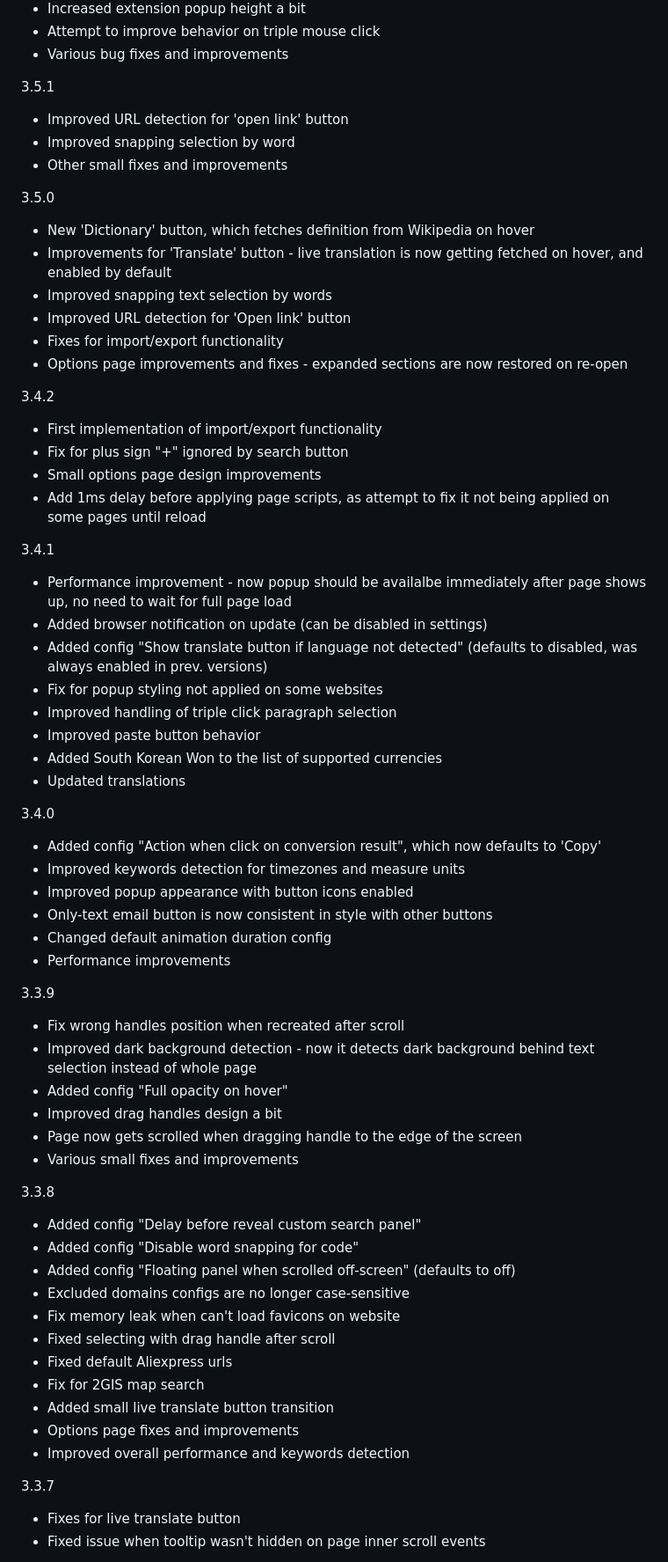
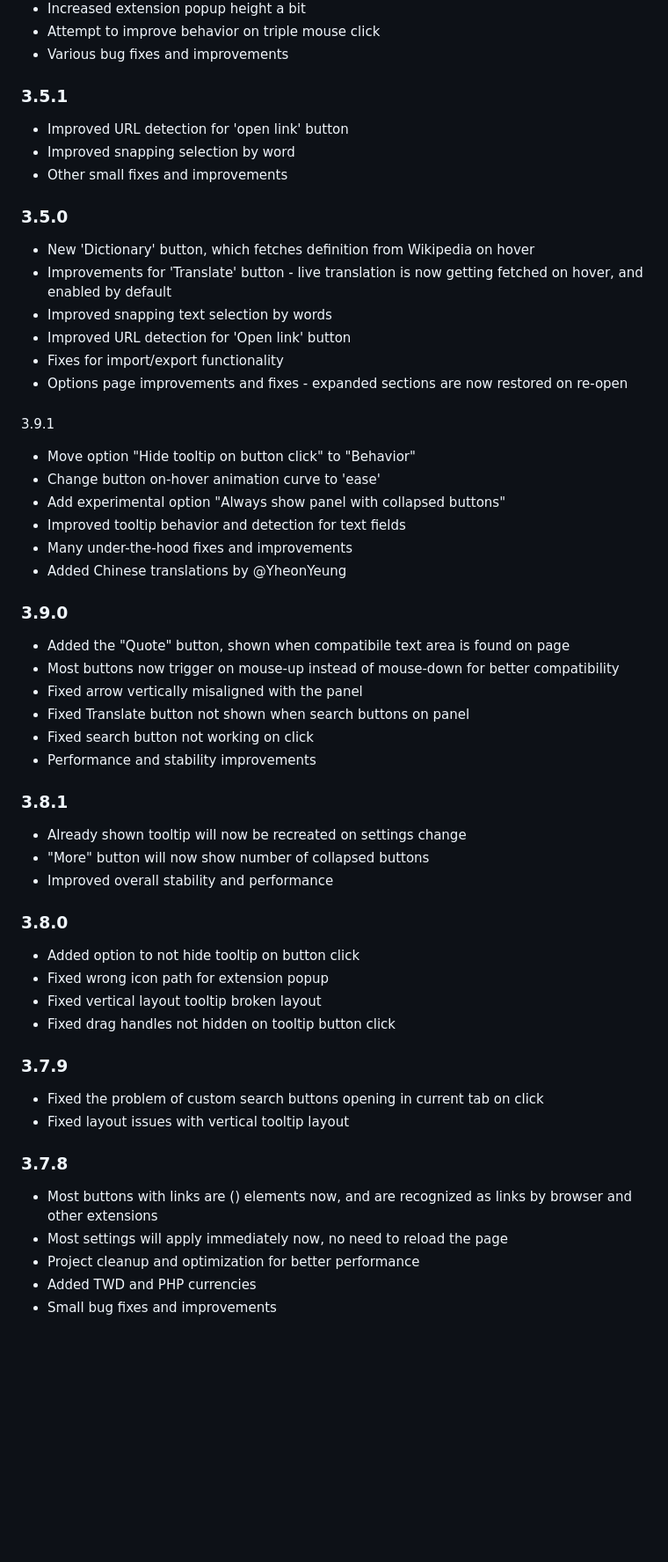
Before and after one commit to emvaized/selecton-extension, a Markdown page: CHANGELOG.md, the part around one of its changes. Shown at 88% size. GitHub-like rendering; blank space fills up the shorter version.

```diff
--- a/CHANGELOG.md
+++ b/CHANGELOG.md
@@ -143,12 +140,12 @@ Bug fixes:
 - Attempt to improve behavior on triple mouse click
 - Various bug fixes and improvements
 
-3.5.1
+### 3.5.1
 - Improved URL detection for 'open link' button
 - Improved snapping selection by word
 - Other small fixes and improvements
 
-3.5.0
+### 3.5.0
 - New 'Dictionary' button, which fetches definition from Wikipedia on hover
 - Improvements for 'Translate' button - live translation is now getting fetched on hover, and enabled by default
 - Improved snapping text selection by words
@@ -156,52 +153,42 @@ Bug fixes:
 - Fixes for import/export functionality
 - Options page improvements and fixes - expanded sections are now restored on re-open
 
-3.4.2
-- First implementation of import/export functionality
-- Fix for plus sign "+" ignored by search button
-- Small options page design improvements
-- Add 1ms delay before applying page scripts, as attempt to fix it not being applied on some pages until reload
+###
+3.9.1
+- Move option "Hide tooltip on button click" to "Behavior"
+- Change button on-hover animation curve to 'ease'
+- Add experimental option "Always show panel with collapsed buttons"
+- Improved tooltip behavior and detection for text fields
+- Many under-the-hood fixes and improvements
+- Added Chinese translations by @YheonYeung
 
-3.4.1
-- Performance improvement - now popup should be availalbe immediately after page shows up, no need to wait for full page load
-- Added browser notification on update (can be disabled in settings)
-- Added config "Show translate button if language not detected" (defaults to disabled, was always enabled in prev. versions)
-- Fix for popup styling not applied on some websites
-- Improved handling of triple click paragraph selection
-- Improved paste button behavior
-- Added South Korean Won to the list of supported currencies
-- Updated translations
+### 3.9.0
+- Added the "Quote" button, shown when compatibile text area is found on page
+- Most buttons now trigger on mouse-up instead of mouse-down for better compatibility
+- Fixed arrow vertically misaligned with the panel
+- Fixed Translate button not shown when search buttons on panel
+- Fixed search button not working on click
+- Performance and stability improvements
 
-3.4.0
-- Added config "Action when click on conversion result", which now defaults to 'Copy'
-- Improved keywords detection for timezones and measure units
-- Improved popup appearance with button icons enabled
-- Only-text email button is now consistent in style with other buttons
-- Changed default animation duration config
-- Performance improvements
+### 3.8.1
+- Already shown tooltip will now be recreated on settings change
+- "More" button will now show number of collapsed buttons
+- Improved overall stability and performance
 
-3.3.9
-- Fix wrong handles position when recreated after scroll
-- Improved dark background detection - now it detects dark background behind text selection instead of whole page
-- Added config "Full opacity on hover"
-- Improved drag handles design a bit
-- Page now gets scrolled when dragging handle to the edge of the screen
-- Various small fixes and improvements
+### 3.8.0
+- Added option to not hide tooltip on button click
+- Fixed wrong icon path for extension popup
+- Fixed vertical layout tooltip broken layout
+- Fixed drag handles not hidden on tooltip button click
 
-3.3.8
-- Added config "Delay before reveal custom search panel"
-- Added config "Disable word snapping for code"
-- Added config "Floating panel when scrolled off-screen" (defaults to off)
-- Excluded domains configs are no longer case-sensitive
-- Fix memory leak when can't load favicons on website
-- Fixed selecting with drag handle after scroll
-- Fixed default Aliexpress urls
-- Fix for 2GIS map search
-- Added small live translate button transition
-- Options page fixes and improvements
-- Improved overall performance and keywords detection
+### 3.7.9
+- Fixed the problem of custom search buttons opening in current tab on click
+- Fixed layout issues with vertical tooltip layout
 
-3.3.7
-- Fixes for live translate button
-- Fixed issue when tooltip wasn't hidden on page inner scroll events
+### 3.7.8
+- Most buttons with links are (<a>) elements now, and are recognized as links by browser and other extensions
+- Most settings will apply immediately now, no need to reload the page
+- Project cleanup and optimization for better performance
+- Added TWD and PHP currencies
+- Small bug fixes and improvements
 
```
Also changed, not shown: other parts of CHANGELOG.md (+289 -142 lines).
